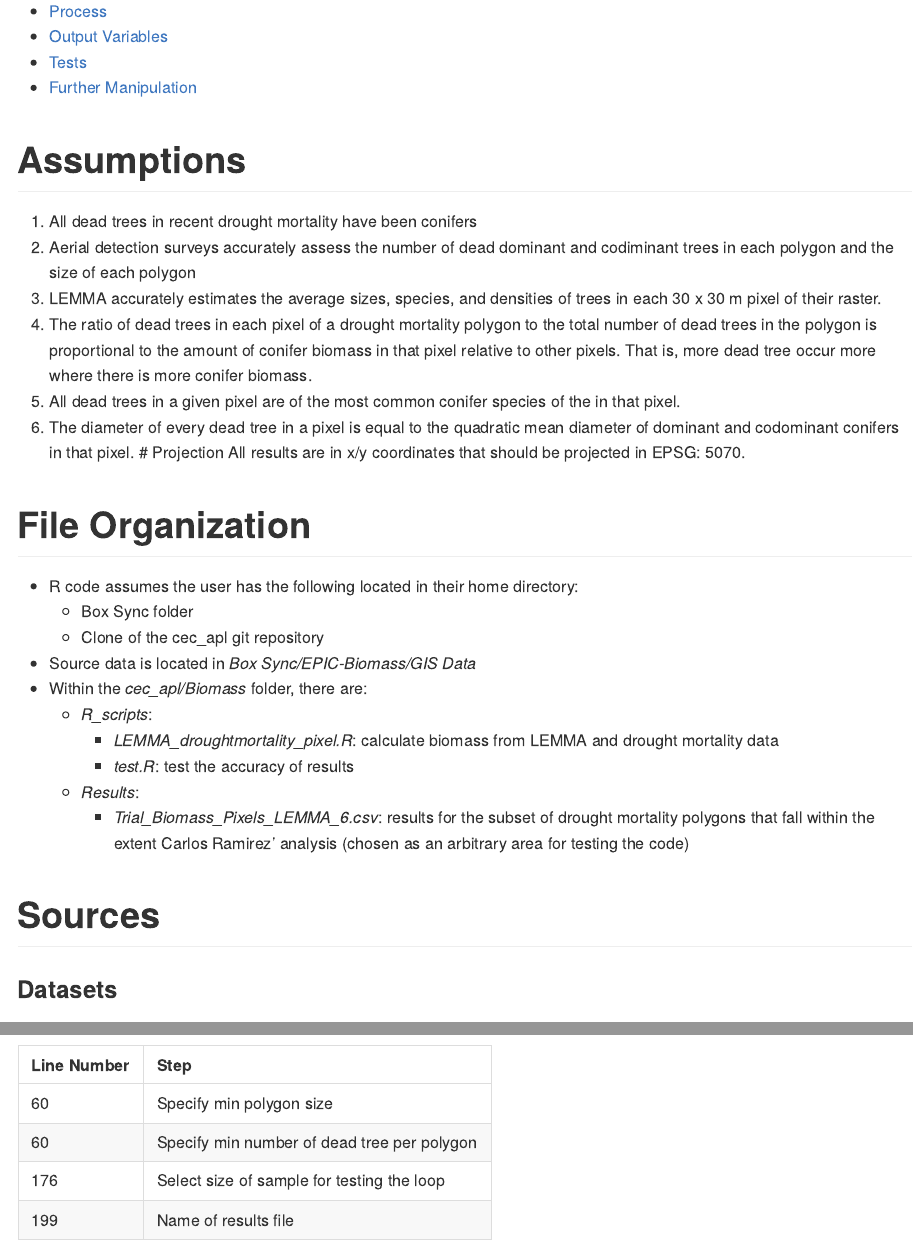
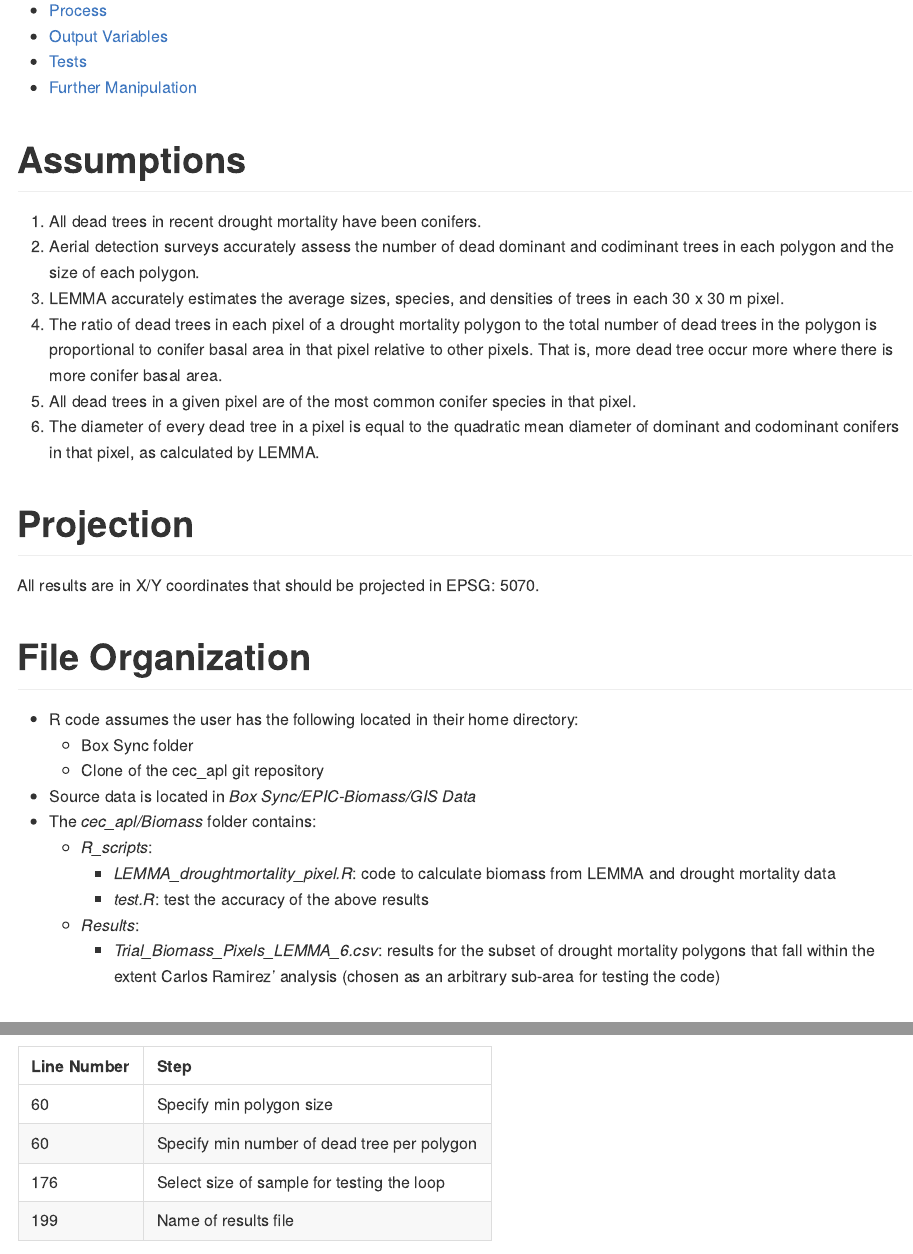
Before and after one commit to WoodResourcesGroup/EPIC_AllPowerLabs, an R Markdown document (Biomass/README.Rmd): the page in a window 1100 px wide, from 280 px down before the commit and from 300 px down after it, so that both start at the same text, and a second part further down, joined at a grey line. Rendered offline with R 4.5, knitr and Pandoc, with nearby package versions.

```diff
--- a/Biomass/README.Rmd
+++ b/Biomass/README.Rmd
@@ -7,28 +7,27 @@
     toc: TRUE
 ---
 # Assumptions
-1.  All dead trees in recent drought mortality have been conifers
-2.  Aerial detection surveys accurately assess the number of dead dominant and codiminant trees in each polygon and the size of each polygon
-3. LEMMA accurately estimates the average sizes, species, and densities of trees in each 30 x 30 m pixel of their raster.
-4. The ratio of dead trees in each pixel of a drought mortality polygon to the total number of dead trees in the polygon is proportional to the amount of conifer biomass in that pixel relative to other pixels. That is, more dead tree occur more where there is more conifer biomass.
-5. All dead trees in a given pixel are of the most common conifer species of the  in that pixel.
-7. The diameter of every dead tree in a pixel is equal to the quadratic mean diameter of dominant and codominant conifers in that pixel.
+1.  All dead trees in recent drought mortality have been conifers.
+2.  Aerial detection surveys accurately assess the number of dead dominant and codiminant trees in each polygon and the size of each polygon.
+3. LEMMA accurately estimates the average sizes, species, and densities of trees in each 30 x 30 m pixel.
+4. The ratio of dead trees in each pixel of a drought mortality polygon to the total number of dead trees in the polygon is proportional to conifer basal area in that pixel relative to other pixels. That is, more dead tree occur more where there is more conifer basal area.
+5. All dead trees in a given pixel are of the most common conifer species in that pixel.
+7. The diameter of every dead tree in a pixel is equal to the quadratic mean diameter of dominant and codominant conifers in that pixel, as calculated by LEMMA.
+
 # Projection
-All results are in x/y coordinates that should be projected in EPSG: 5070.
+All results are in X/Y coordinates that should be projected in EPSG: 5070.
 
 # File Organization
 - R code assumes the user has the following located in their home directory:
     - Box Sync folder
     - Clone of the cec_apl git repository
 - Source data is located in *Box Sync/EPIC-Biomass/GIS Data*
-- Within the *cec_apl/Biomass* folder, there are:
+- The *cec_apl/Biomass* folder contains:
     - *R_scripts*:
-        - *LEMMA_droughtmortality_pixel.R*: calculate biomass from LEMMA and drought mortality data
-        - *test.R*: test the accuracy of results
+        - *LEMMA_droughtmortality_pixel.R*: code to calculate biomass from LEMMA and drought mortality data
+        - *test.R*: test the accuracy of the above results
     - *Results*:
-        - *Trial_Biomass_Pixels_LEMMA_6.csv*: results for the subset of drought mortality polygons that fall within the extent Carlos Ramirez' analysis (chosen as an arbitrary area for testing the code)
-
-
+        - *Trial_Biomass_Pixels_LEMMA_6.csv*: results for the subset of drought mortality polygons that fall within the extent Carlos Ramirez' analysis (chosen as an arbitrary sub-area for testing the code)
 
 # Sources
 
```
Also changed, not shown: Biomass/R_scripts/LEMMA_droughtmortality_pixel.R (+19 -3 lines), Biomass/README.md, Biomass/README.Rmd (2 more changed lines).
